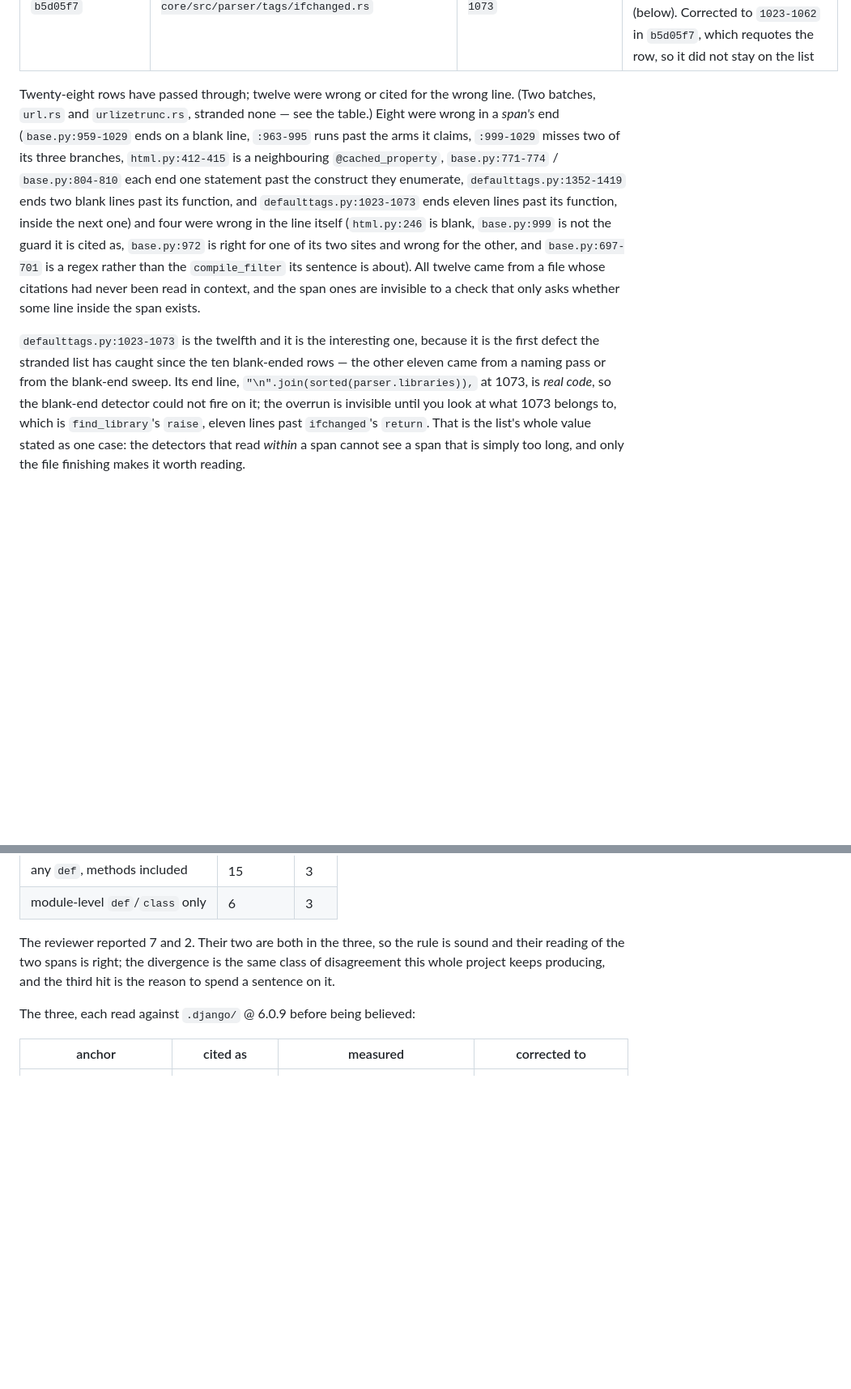
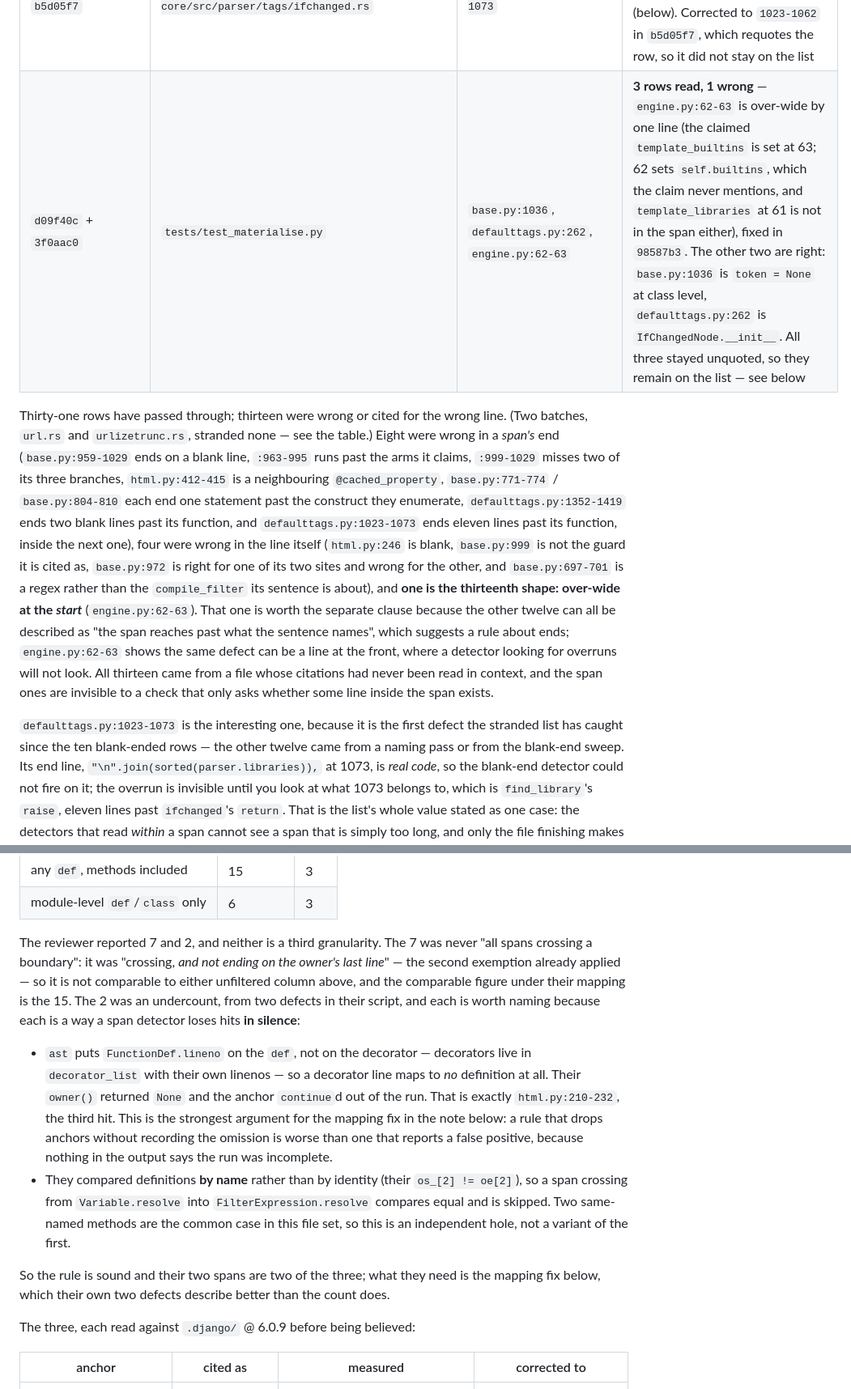
Before and after one commit to ipmb/django-rust-templates, a Markdown page: .review/m6-recon.md, 2 parts joined by grey strips. Shown at 81% size. Rendered like a GitHub page; blank space fills up the shorter version.

```diff
--- a/.review/m6-recon.md
+++ b/.review/m6-recon.md
@@ -307,8 +307,9 @@ since the first file finished:
 | `436747d` + `9eb488d` | `crates/template-core/src/parser/tags/url.rs` | *none entered* | **0 rows read, 0 wrong** — the first batch that stranded nothing at all, and the mechanism is worth keeping. `url.rs`'s five rows were all **quoted** by the naming pass, and a quoted row is never in the stranded bucket; the one unquoted row it had (`defaulttags.py:1514-1586`) was pruned by the correction commit (it is now `1514-1584`) before it could enter. So this batch neither confirms nor refutes the "clean batch" prediction — it never reached the list |
 | `93bc8ba` | `crates/template-core/src/filters/urlizetrunc.rs` | *none entered* | **0 rows read, 0 wrong** — the second batch to strand nothing, and the same mechanism: the module's three anchors were `defaultfilters.py:386`, `:389-400` and `:399`, all already **quoted** by `urlize.rs`, `host.rs` and `filter_cases.py`, and the one row it added (`defaultfilters.py:398`) is cited by the pass that added it. Two batches in a row now strand nothing, and neither is evidence for the "clean batch" prediction — both are evidence that a file whose rows are *all* quoted cannot feed the list, which is the list's own limit, not the file's quality |
 | `b8f72be` + `b5d05f7` | `crates/template-core/src/parser/tags/ifchanged.rs` | `defaulttags.py:1023-1073` | **1 row read, 1 wrong** — and it is the first entry the list has caught since the ten blank-ended rows, so it is worth its own note (below). Corrected to `1023-1062` in `b5d05f7`, which requotes the row, so it did not stay on the list |
+| `d09f40c` + `3f0aac0` | `tests/test_materialise.py` | `base.py:1036`, `defaulttags.py:262`, `engine.py:62-63` | **3 rows read, 1 wrong** — `engine.py:62-63` is over-wide by one line (the claimed `template_builtins` is set at 63; 62 sets `self.builtins`, which the claim never mentions, and `template_libraries` at 61 is not in the span either), fixed in `98587b3`. The other two are right: `base.py:1036` is `token = None` at class level, `defaulttags.py:262` is `IfChangedNode.__init__`. All three stayed unquoted, so they remain on the list — see below |
 
-Twenty-eight rows have passed through; twelve were wrong or cited for the wrong
+Thirty-one rows have passed through; thirteen were wrong or cited for the wrong
 line. (Two batches, `url.rs` and `urlizetrunc.rs`, stranded none — see the
 table.) Eight were wrong in a *span's* end (`base.py:959-1029` ends on a blank
 line, `:963-995` runs past the arms it claims, `:999-1029` misses two of its
@@ -316,16 +317,21 @@ three branches, `html.py:412-415` is a neighbouring `@cached_property`,
 `base.py:771-774` / `base.py:804-810` each end one statement past the construct
 they enumerate, `defaulttags.py:1352-1419` ends two blank lines past its
 function, and `defaulttags.py:1023-1073` ends eleven lines past its function,
-inside the next one) and four were wrong in the line itself (`html.py:246` is
+inside the next one), four were wrong in the line itself (`html.py:246` is
 blank, `base.py:999` is not the guard it is cited as, `base.py:972` is right for
 one of its two sites and wrong for the other, and `base.py:697-701` is a regex
-rather than the `compile_filter` its sentence is about). All twelve came from a
-file whose citations had never been read in context, and the span ones are
-invisible to a check that only asks whether some line inside the span exists.
+rather than the `compile_filter` its sentence is about), and **one is the
+thirteenth shape: over-wide at the *start*** (`engine.py:62-63`). That one is
+worth the separate clause because the other twelve can all be described as "the
+span reaches past what the sentence names", which suggests a rule about ends;
+`engine.py:62-63` shows the same defect can be a line at the front, where a
+detector looking for overruns will not look. All thirteen came from a file whose
+citations had never been read in context, and the span ones are invisible to a
+check that only asks whether some line inside the span exists.
 
-`defaulttags.py:1023-1073` is the twelfth and it is the interesting one, because
+`defaulttags.py:1023-1073` is the interesting one, because
 it is the first defect the stranded list has caught since the ten blank-ended
-rows — the other eleven came from a naming pass or from the blank-end sweep.
+rows — the other twelve came from a naming pass or from the blank-end sweep.
 Its end line, `"\n".join(sorted(parser.libraries)),` at 1073, is *real code*, so
 the blank-end detector could not fire on it; the overrun is invisible until you
 look at what 1073 belongs to, which is `find_library`'s `raise`, eleven lines
@@ -506,10 +512,31 @@ numbers in this paragraph are otherwise "two right answers to two questions":
 | any `def`, methods included | 15 | 3 |
 | module-level `def`/`class` only | 6 | 3 |
 
-The reviewer reported 7 and 2. Their two are both in the three, so the rule is
-sound and their reading of the two spans is right; the divergence is the same
-class of disagreement this whole project keeps producing, and the third hit is
-the reason to spend a sentence on it.
+The reviewer reported 7 and 2, and neither is a third granularity. The 7 was
+never "all spans crossing a boundary": it was "crossing, *and not ending on the
+owner's last line*" — the second exemption already applied — so it is not
+comparable to either unfiltered column above, and the comparable figure under
+their mapping is the 15. The 2 was an undercount, from two defects in their
+script, and each is worth naming because each is a way a span detector loses
+hits **in silence**:
+
+- `ast` puts `FunctionDef.lineno` on the `def`, not on the decorator — decorators
+  live in `decorator_list` with their own linenos — so a decorator line maps to
+  *no* definition at all. Their `owner()` returned `None` and the anchor
+  `continue`d out of the run. That is exactly `html.py:210-232`, the third hit.
+  This is the strongest argument for the mapping fix in the note below: a rule
+  that drops anchors without recording the omission is worse than one that
+  reports a false positive, because nothing in the output says the run was
+  incomplete.
+- They compared definitions **by name** rather than by identity (their
+  `os_[2] != oe[2]`), so a span crossing from `Variable.resolve` into
+  `FilterExpression.resolve` compares equal and is skipped. Two same-named
+  methods are the common case in this file set, so this is an independent hole,
+  not a variant of the first.
+
+So the rule is sound and their two spans are two of the three; what they need is
+the mapping fix below, which their own two defects describe better than the count
+does.
 
 The three, each read against `.django/` @ 6.0.9 before being believed:
 
```
Also changed, not shown: other parts of .review/m6-recon.md (+59 -6 lines).
